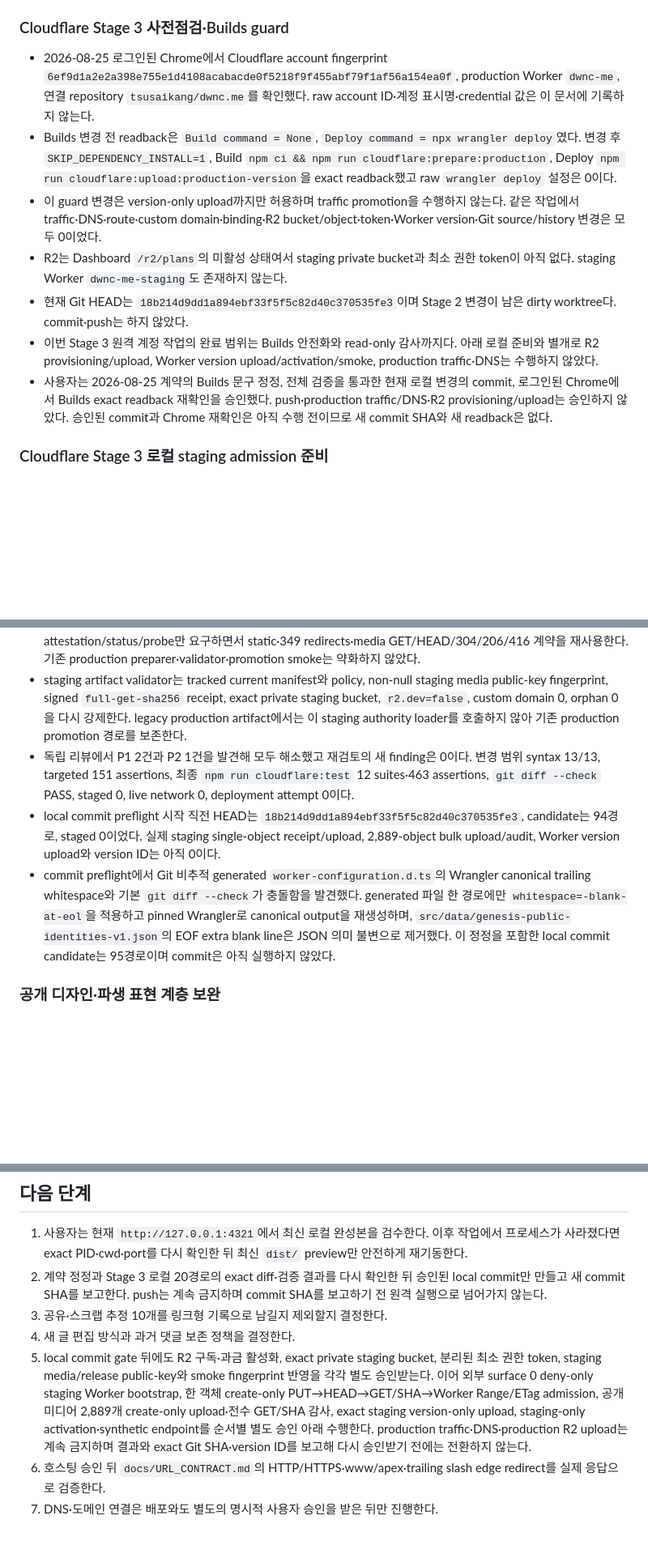
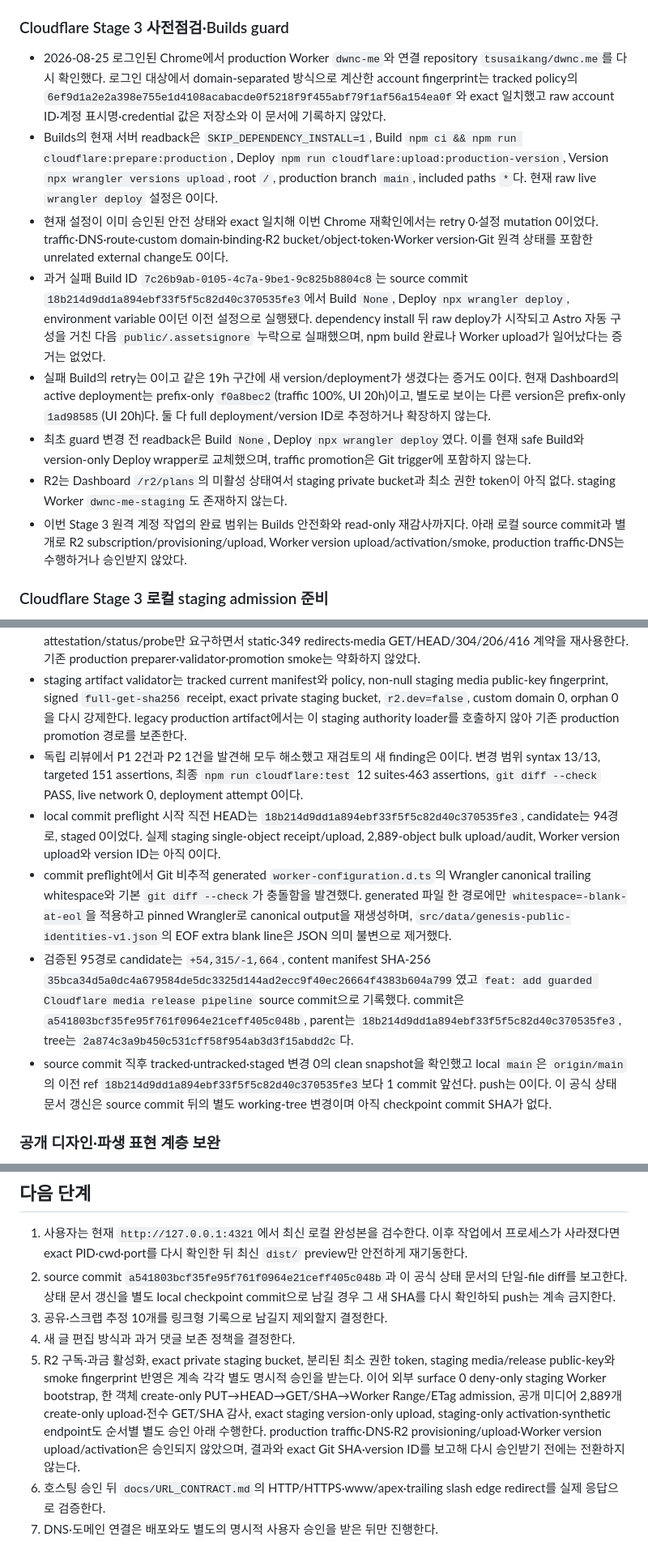
Before and after one commit to tsusaikang/dwnc.me, a Markdown page: PROJECT_STATE.md, 3 parts joined by grey strips. Shown at 81% size. Drawn GitHub-style; blank space fills up the shorter version.

Commit message:
docs: record Stage 3 checkpoint

```diff
--- a/PROJECT_STATE.md
+++ b/PROJECT_STATE.md
@@ -145,13 +145,14 @@
 
 ### Cloudflare Stage 3 사전점검·Builds guard
 
-- 2026-08-25 로그인된 Chrome에서 Cloudflare account fingerprint `6ef9d1a2e2a398e755e1d4108acabacde0f5218f9f455abf79f1af56a154ea0f`, production Worker `dwnc-me`, 연결 repository `tsusaikang/dwnc.me`를 확인했다. raw account ID·계정 표시명·credential 값은 이 문서에 기록하지 않는다.
-- Builds 변경 전 readback은 `Build command = None`, `Deploy command = npx wrangler deploy`였다. 변경 후 `SKIP_DEPENDENCY_INSTALL=1`, Build `npm ci && npm run cloudflare:prepare:production`, Deploy `npm run cloudflare:upload:production-version`을 exact readback했고 raw `wrangler deploy` 설정은 0이다.
-- 이 guard 변경은 version-only upload까지만 허용하며 traffic promotion을 수행하지 않는다. 같은 작업에서 traffic·DNS·route·custom domain·binding·R2 bucket/object·token·Worker version·Git source/history 변경은 모두 0이었다.
+- 2026-08-25 로그인된 Chrome에서 production Worker `dwnc-me`와 연결 repository `tsusaikang/dwnc.me`를 다시 확인했다. 로그인 대상에서 domain-separated 방식으로 계산한 account fingerprint는 tracked policy의 `6ef9d1a2e2a398e755e1d4108acabacde0f5218f9f455abf79f1af56a154ea0f`와 exact 일치했고 raw account ID·계정 표시명·credential 값은 저장소와 이 문서에 기록하지 않았다.
+- Builds의 현재 서버 readback은 `SKIP_DEPENDENCY_INSTALL=1`, Build `npm ci && npm run cloudflare:prepare:production`, Deploy `npm run cloudflare:upload:production-version`, Version `npx wrangler versions upload`, root `/`, production branch `main`, included paths `*`다. 현재 raw live `wrangler deploy` 설정은 0이다.
+- 현재 설정이 이미 승인된 안전 상태와 exact 일치해 이번 Chrome 재확인에서는 retry 0·설정 mutation 0이었다. traffic·DNS·route·custom domain·binding·R2 bucket/object·token·Worker version·Git 원격 상태를 포함한 unrelated external change도 0이다.
+- 과거 실패 Build ID `7c26b9ab-0105-4c7a-9be1-9c825b8804c8`는 source commit `18b214d9dd1a894ebf33f5f5c82d40c370535fe3`에서 Build `None`, Deploy `npx wrangler deploy`, environment variable 0이던 이전 설정으로 실행됐다. dependency install 뒤 raw deploy가 시작되고 Astro 자동 구성을 거친 다음 `public/.assetsignore` 누락으로 실패했으며, npm build 완료나 Worker upload가 일어났다는 증거는 없었다.
+- 실패 Build의 retry는 0이고 같은 19h 구간에 새 version/deployment가 생겼다는 증거도 0이다. 현재 Dashboard의 active deployment는 prefix-only `f0a8bec2`(traffic 100%, UI 20h)이고, 별도로 보이는 다른 version은 prefix-only `1ad98585`(UI 20h)다. 둘 다 full deployment/version ID로 추정하거나 확장하지 않는다.
+- 최초 guard 변경 전 readback은 Build `None`, Deploy `npx wrangler deploy`였다. 이를 현재 safe Build와 version-only Deploy wrapper로 교체했으며, traffic promotion은 Git trigger에 포함하지 않는다.
 - R2는 Dashboard `/r2/plans`의 미활성 상태여서 staging private bucket과 최소 권한 token이 아직 없다. staging Worker `dwnc-me-staging`도 존재하지 않는다.
-- 현재 Git HEAD는 `18b214d9dd1a894ebf33f5f5c82d40c370535fe3`이며 Stage 2 변경이 남은 dirty worktree다. commit·push는 하지 않았다.
-- 이번 Stage 3 원격 계정 작업의 완료 범위는 Builds 안전화와 read-only 감사까지다. 아래 로컬 준비와 별개로 R2 provisioning/upload, Worker version upload/activation/smoke, production traffic·DNS는 수행하지 않았다.
-- 사용자는 2026-08-25 계약의 Builds 문구 정정, 전체 검증을 통과한 현재 로컬 변경의 commit, 로그인된 Chrome에서 Builds exact readback 재확인을 승인했다. push·production traffic/DNS·R2 provisioning/upload는 승인하지 않았다. 승인된 commit과 Chrome 재확인은 아직 수행 전이므로 새 commit SHA와 새 readback은 없다.
+- 이번 Stage 3 원격 계정 작업의 완료 범위는 Builds 안전화와 read-only 재감사까지다. 아래 로컬 source commit과 별개로 R2 subscription/provisioning/upload, Worker version upload/activation/smoke, production traffic·DNS는 수행하거나 승인받지 않았다.
 
 ### Cloudflare Stage 3 로컬 staging admission 준비
 
@@ -159,9 +160,11 @@
 - 새 package command는 `npm run media:r2:staging:admit-one`, `npm run cloudflare:prepare:staging`, `npm run cloudflare:staging:admission-smoke`다. single-object admission은 exact staging account/bucket/policy/manifest와 한 key를 결속하고 pre-HEAD→`If-None-Match:*` PUT→post-HEAD→full GET SHA/size/MIME/cache/custom SHA를 검증한다. 412는 post-HEAD exact일 때만 성공하며 mismatch는 overwrite하지 않는다. receipt는 repository 밖 mode 700 parent에 `wx`·mode 600으로 쓰고 realpath·device/inode를 write 전후 재검증한다.
 - staging probe는 실제 `R2S3Client.head()`를 사용하고 Worker full GET·206의 ETag, 첫 byte, exact `Content-Range`, `Content-Length: 1`을 결속한다. staging-only deterministic artifact는 clean Git·`WORKERS_CI_COMMIT_SHA` gate를 유지하되 production receipt/attestation을 요구하지 않으며, worker/static payload digest와 환경별 control-plane metadata를 분리한다. staging admission smoke는 staging version attestation/status/probe만 요구하면서 static·349 redirects·media GET/HEAD/304/206/416 계약을 재사용한다. 기존 production preparer·validator·promotion smoke는 약화하지 않았다.
 - staging artifact validator는 tracked current manifest와 policy, non-null staging media public-key fingerprint, signed `full-get-sha256` receipt, exact private staging bucket, `r2.dev=false`, custom domain 0, orphan 0을 다시 강제한다. legacy production artifact에서는 이 staging authority loader를 호출하지 않아 기존 production promotion 경로를 보존한다.
-- 독립 리뷰에서 P1 2건과 P2 1건을 발견해 모두 해소했고 재검토의 새 finding은 0이다. 변경 범위 syntax 13/13, targeted 151 assertions, 최종 `npm run cloudflare:test` 12 suites·463 assertions, `git diff --check` PASS, staged 0, live network 0, deployment attempt 0이다.
+- 독립 리뷰에서 P1 2건과 P2 1건을 발견해 모두 해소했고 재검토의 새 finding은 0이다. 변경 범위 syntax 13/13, targeted 151 assertions, 최종 `npm run cloudflare:test` 12 suites·463 assertions, `git diff --check` PASS, live network 0, deployment attempt 0이다.
 - local commit preflight 시작 직전 HEAD는 `18b214d9dd1a894ebf33f5f5c82d40c370535fe3`, candidate는 94경로, staged 0이었다. 실제 staging single-object receipt/upload, 2,889-object bulk upload/audit, Worker version upload와 version ID는 아직 0이다.
-- commit preflight에서 Git 비추적 generated `worker-configuration.d.ts`의 Wrangler canonical trailing whitespace와 기본 `git diff --check`가 충돌함을 발견했다. generated 파일 한 경로에만 `whitespace=-blank-at-eol`을 적용하고 pinned Wrangler로 canonical output을 재생성하며, `src/data/genesis-public-identities-v1.json`의 EOF extra blank line은 JSON 의미 불변으로 제거했다. 이 정정을 포함한 local commit candidate는 95경로이며 commit은 아직 실행하지 않았다.
+- commit preflight에서 Git 비추적 generated `worker-configuration.d.ts`의 Wrangler canonical trailing whitespace와 기본 `git diff --check`가 충돌함을 발견했다. generated 파일 한 경로에만 `whitespace=-blank-at-eol`을 적용하고 pinned Wrangler로 canonical output을 재생성하며, `src/data/genesis-public-identities-v1.json`의 EOF extra blank line은 JSON 의미 불변으로 제거했다.
+- 검증된 95경로 candidate는 `+54,315/-1,664`, content manifest SHA-256 `35bca34d5a0dc4a679584de5dc3325d144ad2ecc9f40ec26664f4383b604a799`였고 `feat: add guarded Cloudflare media release pipeline` source commit으로 기록했다. commit은 `a541803bcf35fe95f761f0964e21ceff405c048b`, parent는 `18b214d9dd1a894ebf33f5f5c82d40c370535fe3`, tree는 `2a874c3a9b450c531cff58f954ab3d3f15abdd2c`다.
+- source commit 직후 tracked·untracked·staged 변경 0의 clean snapshot을 확인했고 local `main`은 `origin/main`의 이전 ref `18b214d9dd1a894ebf33f5f5c82d40c370535fe3`보다 1 commit 앞선다. push는 0이다. 이 공식 상태 문서 갱신은 source commit 뒤의 별도 working-tree 변경이며 아직 checkpoint commit SHA가 없다.
 
 ### 공개 디자인·파생 표현 계층 보완
 
@@ -434,10 +437,10 @@
 ## 다음 단계
 
 1. 사용자는 현재 `http://127.0.0.1:4321`에서 최신 로컬 완성본을 검수한다. 이후 작업에서 프로세스가 사라졌다면 exact PID·cwd·port를 다시 확인한 뒤 최신 `dist/` preview만 안전하게 재기동한다.
-2. 계약 정정과 Stage 3 로컬 20경로의 exact diff·검증 결과를 다시 확인한 뒤 승인된 local commit만 만들고 새 commit SHA를 보고한다. push는 계속 금지하며 commit SHA를 보고하기 전 원격 실행으로 넘어가지 않는다.
+2. source commit `a541803bcf35fe95f761f0964e21ceff405c048b`과 이 공식 상태 문서의 단일-file diff를 보고한다. 상태 문서 갱신을 별도 local checkpoint commit으로 남길 경우 그 새 SHA를 다시 확인하되 push는 계속 금지한다.
 3. 공유·스크랩 추정 10개를 링크형 기록으로 남길지 제외할지 결정한다.
 4. 새 글 편집 방식과 과거 댓글 보존 정책을 결정한다.
-5. local commit gate 뒤에도 R2 구독·과금 활성화, exact private staging bucket, 분리된 최소 권한 token, staging media/release public-key와 smoke fingerprint 반영을 각각 별도 승인받는다. 이어 외부 surface 0 deny-only staging Worker bootstrap, 한 객체 create-only PUT→HEAD→GET/SHA→Worker Range/ETag admission, 공개 미디어 2,889개 create-only upload·전수 GET/SHA 감사, exact staging version-only upload, staging-only activation·synthetic endpoint를 순서별 별도 승인 아래 수행한다. production traffic·DNS·production R2 upload는 계속 금지하며 결과와 exact Git SHA·version ID를 보고해 다시 승인받기 전에는 전환하지 않는다.
+5. R2 구독·과금 활성화, exact private staging bucket, 분리된 최소 권한 token, staging media/release public-key와 smoke fingerprint 반영은 계속 각각 별도 명시적 승인을 받는다. 이어 외부 surface 0 deny-only staging Worker bootstrap, 한 객체 create-only PUT→HEAD→GET/SHA→Worker Range/ETag admission, 공개 미디어 2,889개 create-only upload·전수 GET/SHA 감사, exact staging version-only upload, staging-only activation·synthetic endpoint도 순서별 별도 승인 아래 수행한다. production traffic·DNS·R2 provisioning/upload·Worker version upload/activation은 승인되지 않았으며, 결과와 exact Git SHA·version ID를 보고해 다시 승인받기 전에는 전환하지 않는다.
 6. 호스팅 승인 뒤 `docs/URL_CONTRACT.md`의 HTTP/HTTPS·www/apex·trailing slash edge redirect를 실제 응답으로 검증한다.
 7. DNS·도메인 연결은 배포와도 별도의 명시적 사용자 승인을 받은 뒤만 진행한다.
 
```
Also changed, not shown: other parts of PROJECT_STATE.md (+8 -8 lines).
